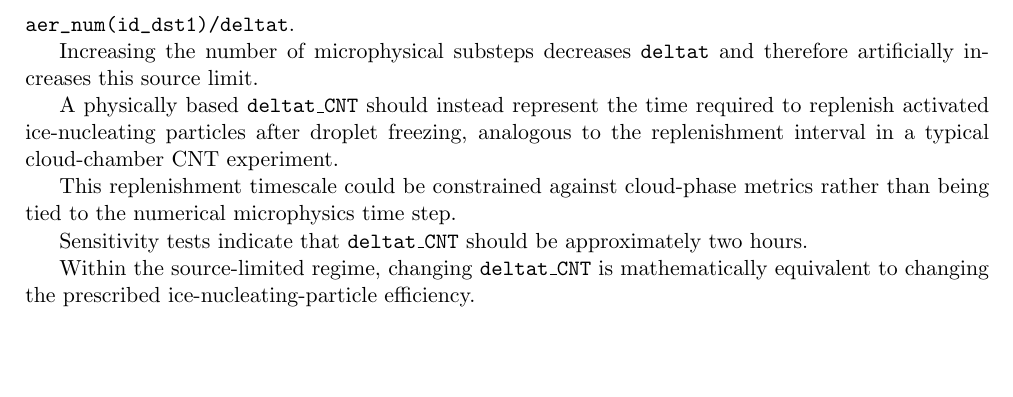
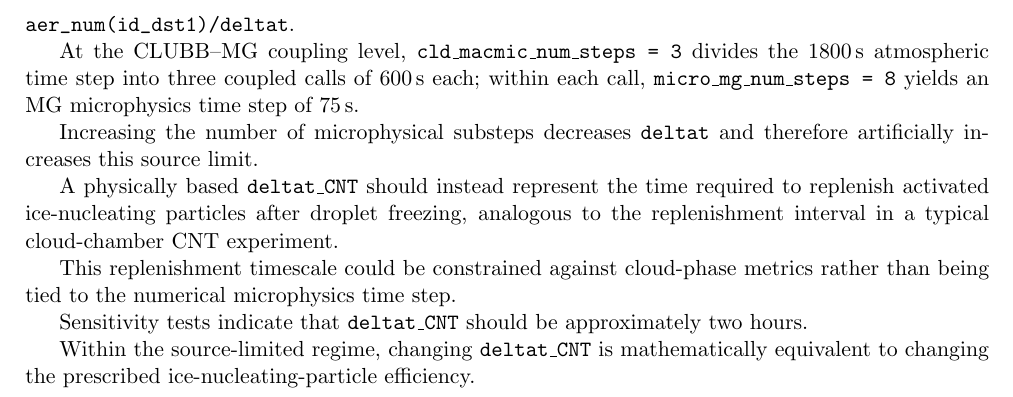
Before and after one commit to diegovillanueva/Sppe_revision_public, a LaTeX document (latex/Sppe.tex, which reads latex/cesm215_sppe_namelist.tex): part of page 6 of 6, cut so that both start at the same text, the shorter picture padded with empty space. Compiled offline with pdfLaTeX.

Commit message:
⏱️🧊 Document CLUBB-MG coupling timestep

```diff
--- a/latex/cesm215_sppe_namelist.tex
+++ b/latex/cesm215_sppe_namelist.tex
@@ -268,6 +268,8 @@ Table~\ref{tab:sppe-namelist-decisions} summarizes the physical or numerical rat
 
 In the classical nucleation theory (CNT) droplet-freezing scheme, the maximum dust immersion-freezing source depends explicitly on the model microphysics time step through \nolinkurl{total_cloudborne_aer_num(id_dst1)/deltat}.
 
+At the CLUBB--MG coupling level, \texttt{cld\_macmic\_num\_steps = 3} divides the 1800\,s atmospheric time step into three coupled calls of 600\,s each; within each call, \texttt{micro\_mg\_num\_steps = 8} yields an MG microphysics time step of 75\,s.
+
 Increasing the number of microphysical substeps decreases \texttt{deltat} and therefore artificially increases this source limit.
 
 A physically based \texttt{deltat\_CNT} should instead represent the time required to replenish activated ice-nucleating particles after droplet freezing, analogous to the replenishment interval in a typical cloud-chamber CNT experiment.
```
Also changed, not shown: 1 other file.
